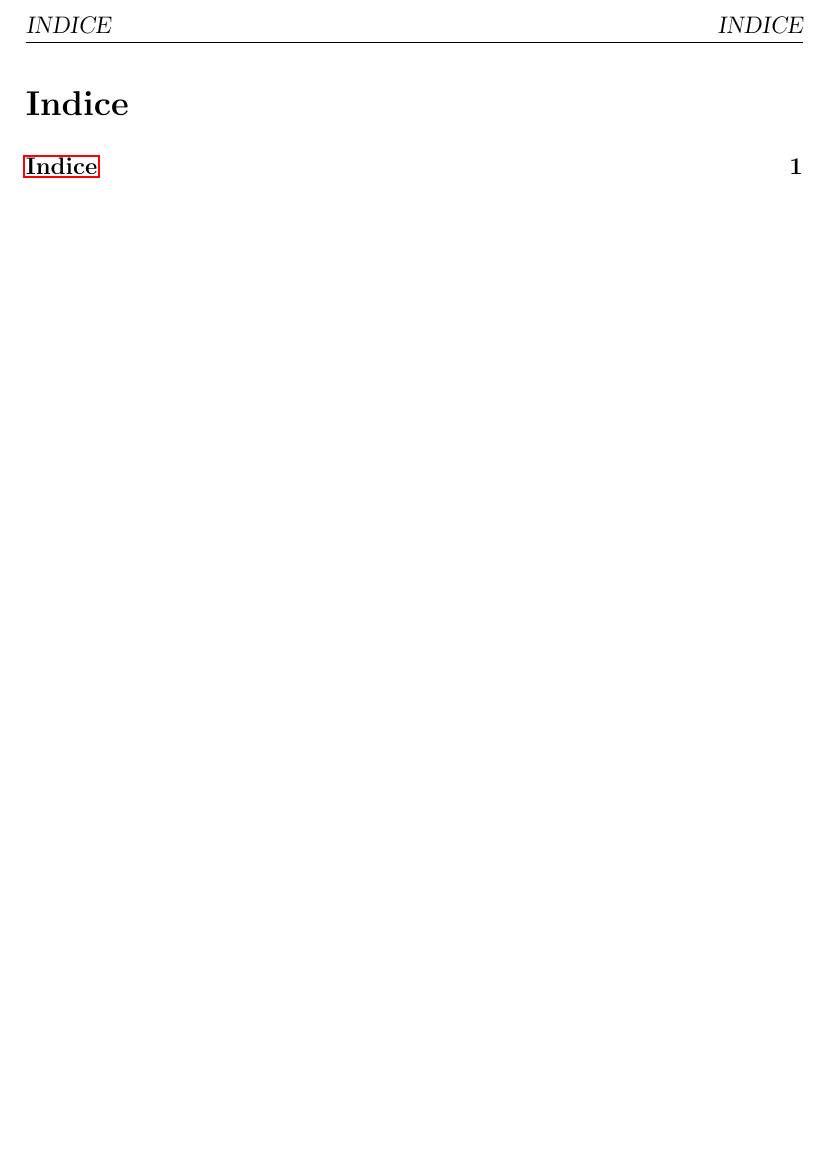
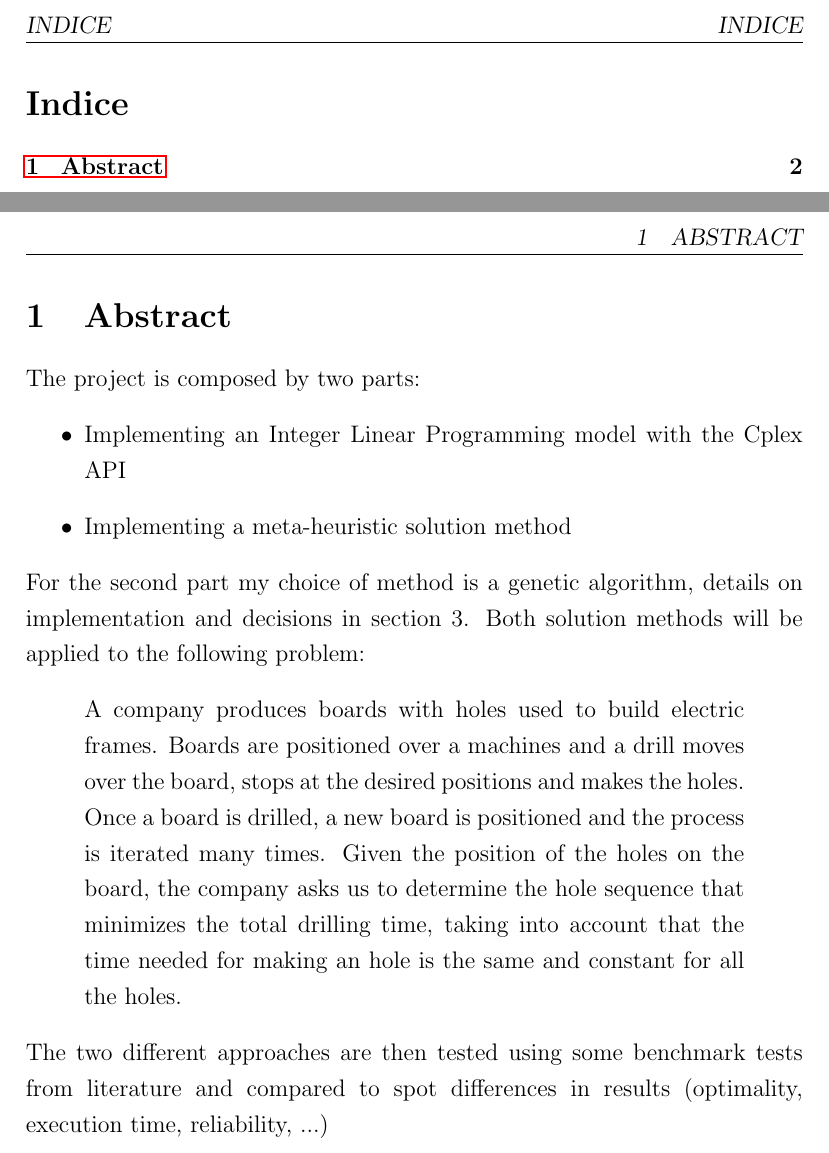
Before and after one commit to abeccaro/MeMOC-project, a LaTeX document (report/main.tex, which reads report/sections/abstract.tex): part of page 2 of 2 before the commit and two parts of pages 2 and 3 of 3 after it, the two joined at a grey line, cut so that both start at the same text, the shorter picture padded with empty space. Compiled offline with pdfLaTeX.

Commit message:
Created abstract section

```diff
--- a/report/main.tex
+++ b/report/main.tex
@@ -5,6 +5,7 @@
 \usepackage{setspace} % line height
 \usepackage{fancyhdr} % header and footer customization
 \usepackage{hyperref} % link menu
+\usepackage{csquotes}
 
 \setlength{\parindent}{0pt}
 \tolerance=9999
@@ -18,10 +19,9 @@
 \include{front}
 
 \newpage
-\addcontentsline{toc}{section}{Indice}
 \tableofcontents
 
-%\include{sections/abstract}
+\include{sections/abstract}
 %\include{sections/ilp_model}
 %\include{sections/meta_heuristic}
 %\include{sections/tests}
--- /dev/null
+++ b/report/sections/abstract.tex
@@ -0,0 +1,10 @@
+\section{Abstract}
+	The project is composed by two parts:
+	\begin{itemize}
+		\item Implementing an Integer Linear Programming model with the Cplex API
+		\item Implementing a meta-heuristic solution method
+	\end{itemize}
+	For the second part my choice of method is a genetic algorithm, details on implementation and decisions in section 3.
+	Both solution methods will be applied to the following problem:
+	\blockquote{A company produces boards with holes used to build electric frames.  Boards are positioned over a machines and a drill moves over the board, stops at the desired positions and makes the holes.  Once a board is drilled, a new board is positioned and the process is iterated many times.  Given the position of the holes on the board, the company asks us to determine the hole sequence that minimizes the total drilling time, taking into account that the time needed for making an hole is the same and constant for all the holes.}
+	The two different approaches are then tested using some benchmark tests from literature and compared to spot differences in results (optimality, execution time, reliability, ...)
```
Also changed, not shown: report/main.pdf.
